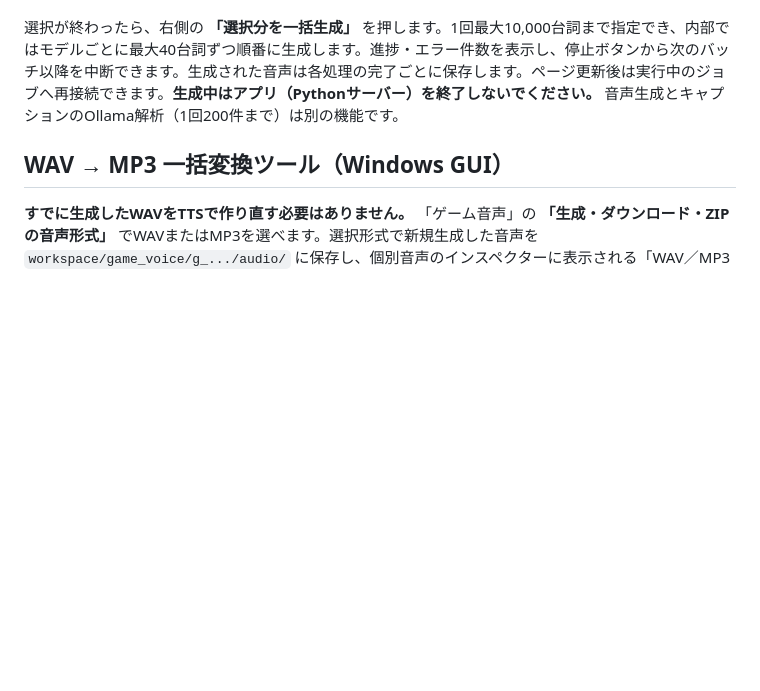
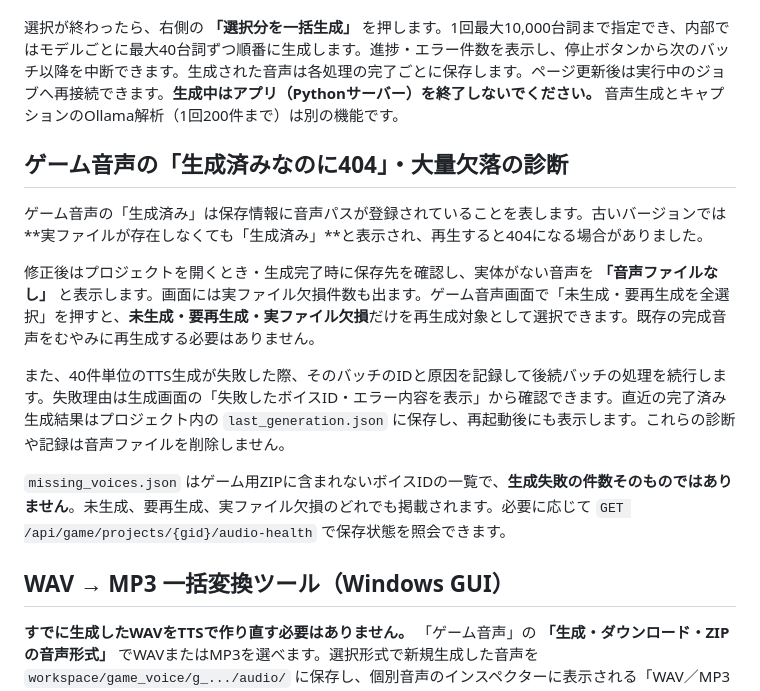
Before and after one commit to mikan111617/VoiceDramaStudio, a Markdown page: README.md, the part around the change. Drawn GitHub-style; blank space fills up the shorter version.

Commit message:
Document missing-audio diagnosis and surviving bulk generation error reports

```diff
--- a/README.md
+++ b/README.md
@@ -28,6 +28,16 @@ macOS/Linuxでは `./start_unix.sh` でも起動可能ですが、TTS側のPytho
 - **選択解除**：全ファイルの生成対象を解除します。
 
 選択が終わったら、右側の **「選択分を一括生成」** を押します。1回最大10,000台詞まで指定でき、内部ではモデルごとに最大40台詞ずつ順番に生成します。進捗・エラー件数を表示し、停止ボタンから次のバッチ以降を中断できます。生成された音声は各処理の完了ごとに保存します。ページ更新後は実行中のジョブへ再接続できます。**生成中はアプリ（Pythonサーバー）を終了しないでください。** 音声生成とキャプションのOllama解析（1回200件まで）は別の機能です。
+
+## ゲーム音声の「生成済みなのに404」・大量欠落の診断
+
+ゲーム音声の「生成済み」は保存情報に音声パスが登録されていることを表します。古いバージョンでは**実ファイルが存在しなくても「生成済み」**と表示され、再生すると404になる場合がありました。
+
+修正後はプロジェクトを開くとき・生成完了時に保存先を確認し、実体がない音声を **「音声ファイルなし」** と表示します。画面には実ファイル欠損件数も出ます。ゲーム音声画面で「未生成・要再生成を全選択」を押すと、**未生成・要再生成・実ファイル欠損**だけを再生成対象として選択できます。既存の完成音声をむやみに再生成する必要はありません。
+
+また、40件単位のTTS生成が失敗した際、そのバッチのIDと原因を記録して後続バッチの処理を続行します。失敗理由は生成画面の「失敗したボイスID・エラー内容を表示」から確認できます。直近の完了済み生成結果はプロジェクト内の `last_generation.json` に保存し、再起動後にも表示します。これらの診断や記録は音声ファイルを削除しません。
+
+`missing_voices.json` はゲーム用ZIPに含まれないボイスIDの一覧で、**生成失敗の件数そのものではありません**。未生成、要再生成、実ファイル欠損のどれでも掲載されます。必要に応じて `GET /api/game/projects/{gid}/audio-health` で保存状態を照会できます。
 
 ## WAV → MP3 一括変換ツール（Windows GUI）
 
```
